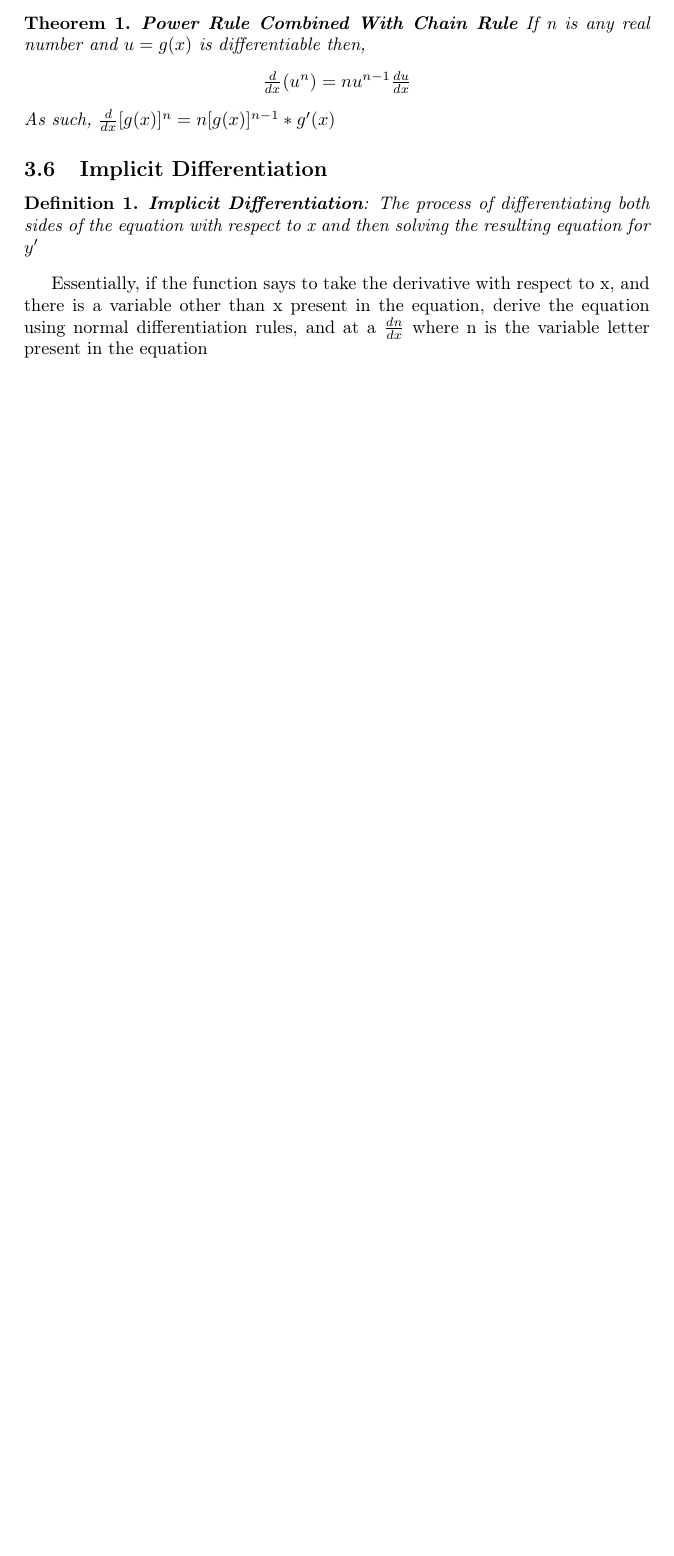
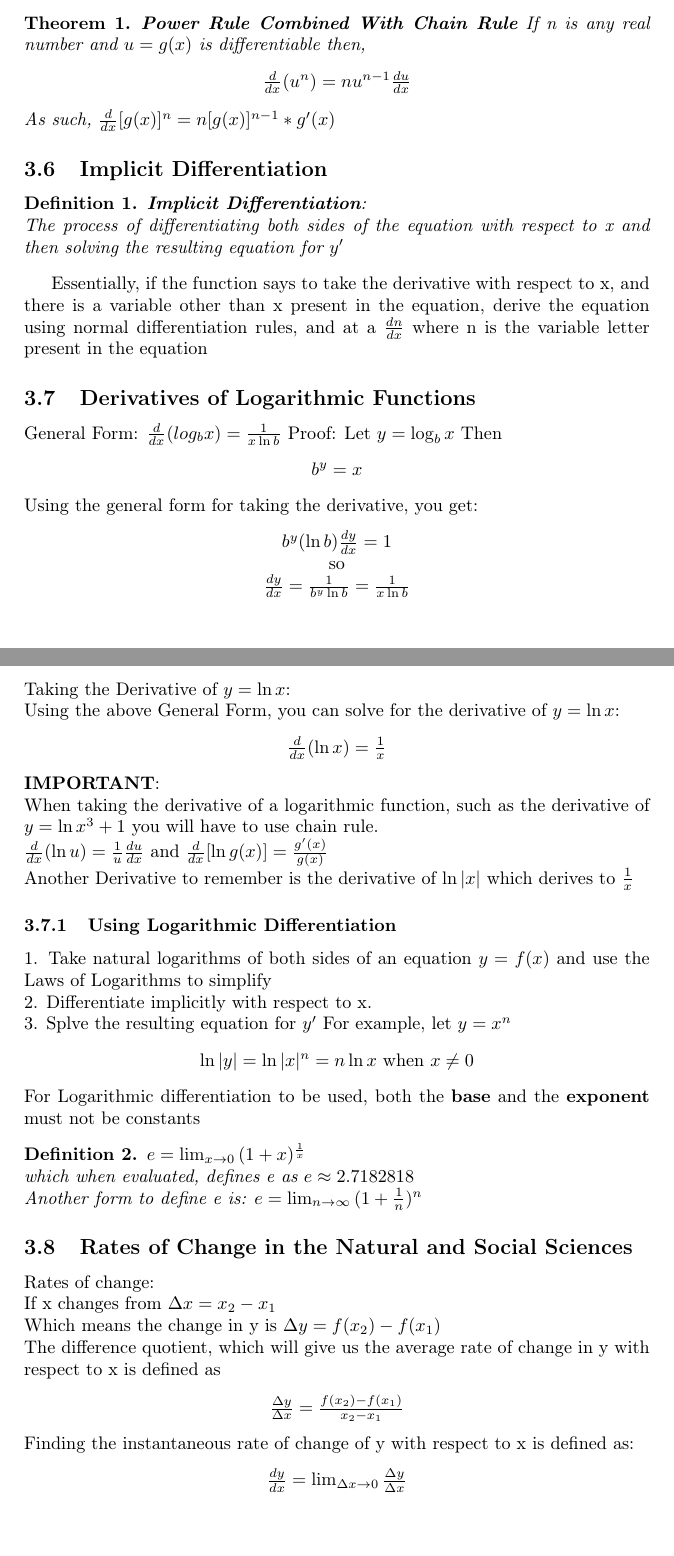
Before and after one commit to fuzesmonk/Math-251-Notes, a LaTeX document (Math Notes.tex): part of page 2 of 2 before the commit and two parts of pages 2 and 3 of 3 after it, the two joined at a grey line, cut so that both start at the same text, the shorter picture padded with empty space. Compiled offline with pdfLaTeX.

Commit message:
Updated notes as of 2023-04-4

```diff
--- a/Math Notes.tex
+++ b/Math Notes.tex
@@ -83,7 +83,56 @@
 		\end{theorem}
 	\subsection{Implicit Differentiation}
 	\begin{definition}
-		\textbf{Implicit Differentiation}: The process of differentiating both sides of the equation with respect to x and then solving the resulting equation for $y'$
+		\textbf{Implicit Differentiation}:
+		\\ The process of differentiating both sides of the equation with respect to x and then solving the resulting equation for $y'$
 	\end{definition}
 	Essentially, if the function says to take the derivative with respect to x, and there is a variable other than x present in the equation, derive the equation using normal differentiation rules, and at a $\frac{dn}{dx}$ where n is the variable letter present in the equation
+	\subsection{Derivatives of Logarithmic Functions}
+		General Form: $\frac{d}{dx}(log_{b}{x}) = \frac{1}{x\ln{b}}$
+		Proof: Let $y=\log_{b}{x}$ Then
+		\begin{center}
+			$b^{y}=x$
+		\end{center}
+		Using the general form for taking the derivative, you get:
+		\begin{center}
+			$b^{y}(\ln{b})\frac{dy}{dx}=1$
+			\\so
+			\\$\frac{dy}{dx}=\frac{1}{b^{y}\ln{b}} = \frac{1}{x\ln{b}}$
+		\end{center}
+		Taking the Derivative of $y=\ln{x}$:
+		\\Using the above General Form, you can solve for the derivative of $y=\ln{x}$:
+		\begin{center}
+			$\frac{d}{dx}(\ln{x})=\frac{1}{x}$
+		\end{center}
+		\textbf{IMPORTANT}:
+		\\When taking the derivative of a logarithmic function, such as the derivative of $y=\ln{x^{3}+1}$ you will have to use chain rule.
+		\\$\frac{d}{dx}(\ln{u}) = \frac{1}{u}\frac{du}{dx}$ and $\frac{d}{dx}[\ln{g(x)}] = \frac{g'(x)}{g(x)}$
+		\\Another Derivative to remember is the derivative of $\ln|x|$ which derives to $\frac{1}{x}$
+		\subsubsection{Using Logarithmic Differentiation}
+		1. Take natural logarithms of both sides of an equation $y=f(x)$ and use the Laws of Logarithms to simplify
+		\\2. Differentiate implicitly with respect to x.
+		\\3. Splve the resulting equation for $y'$
+		For example, let $y=x^{n}$
+		\begin{center}
+			$\ln{|y|} = \ln{|x|^{n}}=n\ln{x}$ when $x \neq 0$
+		\end{center}
+		For Logarithmic differentiation to be used, both the \textbf{base} and the \textbf{exponent} must not be constants
+		\begin{definition}
+			$e=\lim_{x\rightarrow 0}{(1+x)^{\frac{1}{x}}}$
+			\\which when evaluated, defines e as $e\approx 2.7182818$
+			\\Another form to define e is:
+			$e=\lim_{n\rightarrow\infty}{(1+\frac{1}{n})^{n}}$
+		\end{definition}
+	\subsection{Rates of Change in the Natural and Social Sciences}
+	Rates of change:
+	\\If x changes from $\Delta{x} = x_{2}-x_{1}$
+	\\Which means the change in y is $\Delta{y} = f(x_{2})-f(x_{1})$
+	\\The difference quotient, which will give us the average rate of change in y with respect to x is defined as
+	\begin{center}
+		$\frac{\Delta{y}}{\Delta{x}}= \frac{f(x_{2})-f(x_{1})}{x_{2}-x_{1}}$
+	\end{center}
+	Finding the instantaneous rate of change of y with respect to x is defined as:
+	\begin{center}
+		$\frac{dy}{dx}= \lim_{\Delta{x}\rightarrow 0}{\frac{\Delta{y}}{\Delta{x}}}$
+	\end{center}
 \end{document}
```
Also changed, not shown: Math Notes.pdf, 3 other files.
